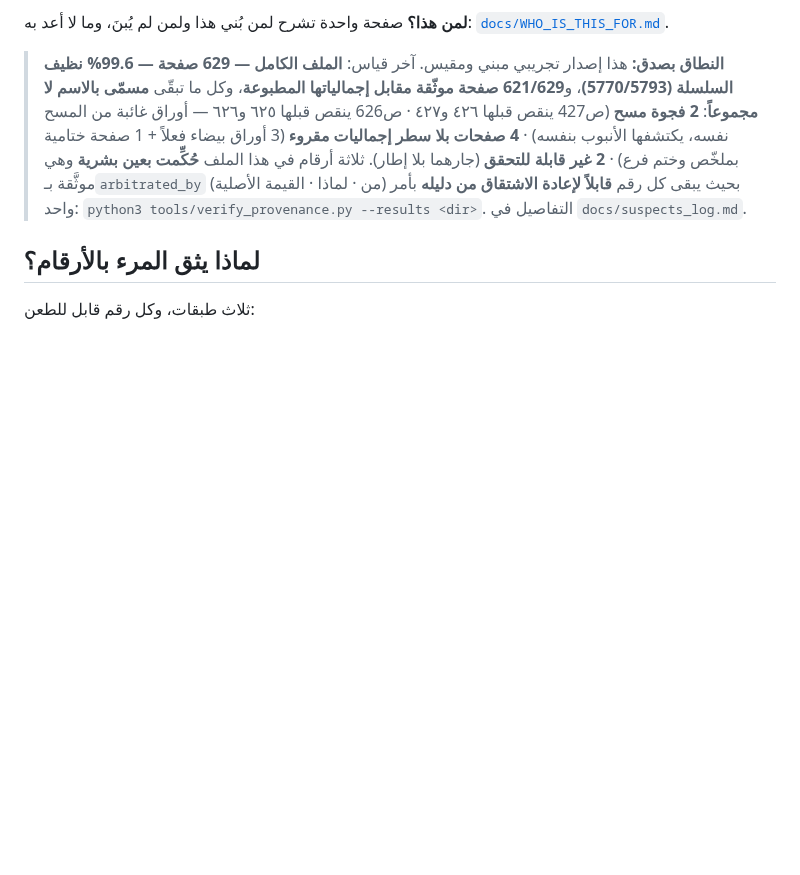
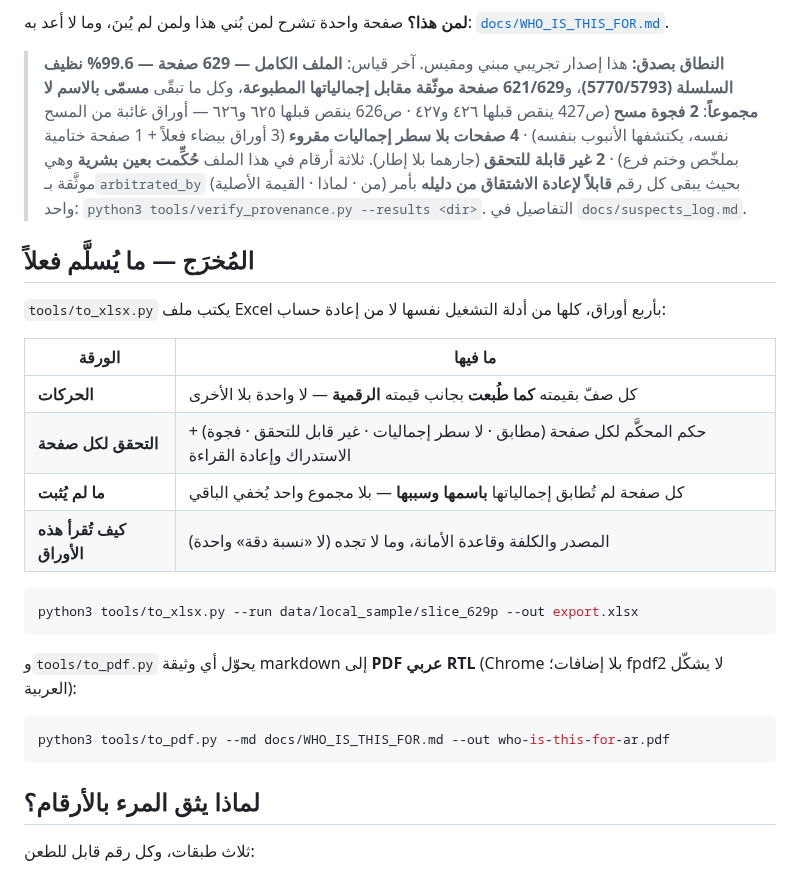
Before and after one commit to jahfaliabdulrahman-dev/rajhi-rag, a Markdown page: README.md, the part around the change. GitHub-like rendering; blank space fills up the shorter version.

````diff
--- a/README.md
+++ b/README.md
@@ -5,6 +5,27 @@
 **لمن هذا؟** صفحة واحدة تشرح لمن بُني هذا ولمن لم يُبنَ، وما لا أعد به: [`docs/WHO_IS_THIS_FOR.md`](docs/WHO_IS_THIS_FOR.md).
 
 > **النطاق بصدق:** هذا إصدار تجريبي مبني ومقيس. آخر قياس: **الملف الكامل — 629 صفحة — 99.6% نظيف السلسلة (5770/5793)**، و**621/629 صفحة موثّقة مقابل إجمالياتها المطبوعة**، وكل ما تبقّى **مسمّى بالاسم لا مجموعاً**: **2 فجوة مسح** (ص427 ينقص قبلها ٤٢٦ و٤٢٧ · ص626 ينقص قبلها ٦٢٥ و٦٢٦ — أوراق غائبة من المسح نفسه، يكتشفها الأنبوب بنفسه) · **4 صفحات بلا سطر إجماليات مقروء** (3 أوراق بيضاء فعلاً + 1 صفحة ختامية بملخّص وختم فرع) · **2 غير قابلة للتحقق** (جارهما بلا إطار). ثلاثة أرقام في هذا الملف **حُكِّمت بعين بشرية** وهي موثَّقة بـ`arbitrated_by` (من · لماذا · القيمة الأصلية) بحيث يبقى كل رقم **قابلاً لإعادة الاشتقاق من دليله** بأمر واحد: `python3 tools/verify_provenance.py --results <dir>`. التفاصيل في `docs/suspects_log.md`.
+
+## المُخرَج — ما يُسلَّم فعلاً
+
+`tools/to_xlsx.py` يكتب ملف Excel بأربع أوراق، كلها من أدلة التشغيل نفسها لا من إعادة حساب:
+
+| الورقة | ما فيها |
+|---|---|
+| **الحركات** | كل صفّ بقيمته **كما طُبعت** بجانب قيمته **الرقمية** — لا واحدة بلا الأخرى |
+| **التحقق لكل صفحة** | حكم المحكَّم لكل صفحة (مطابق · لا سطر إجماليات · غير قابل للتحقق · فجوة) + الاستدراك وإعادة القراءة |
+| **ما لم يُثبت** | كل صفحة لم تُطابق إجمالياتها **باسمها وسببها** — بلا مجموع واحد يُخفي الباقي |
+| **كيف تُقرأ هذه الأوراق** | المصدر والكلفة وقاعدة الأمانة، وما لا تجده (لا «نسبة دقة» واحدة) |
+
+```bash
+python3 tools/to_xlsx.py --run data/local_sample/slice_629p --out export.xlsx
+```
+
+و`tools/to_pdf.py` يحوّل أي وثيقة markdown إلى **PDF عربي RTL** (Chrome بلا إضافات؛ fpdf2 لا يشكّل العربية):
+
+```bash
+python3 tools/to_pdf.py --md docs/WHO_IS_THIS_FOR.md --out who-is-this-for-ar.pdf
+```
 
 ## لماذا يثق المرء بالأرقام؟
 
````
Also changed, not shown: handoff/STATE.md (+12 -12 lines).
